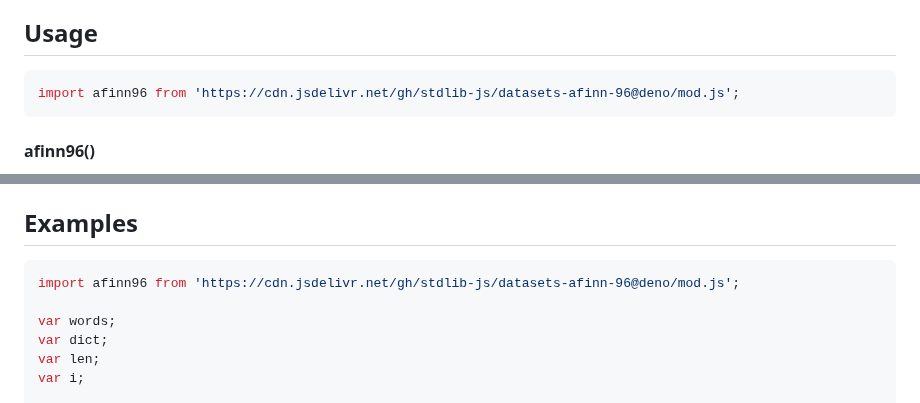
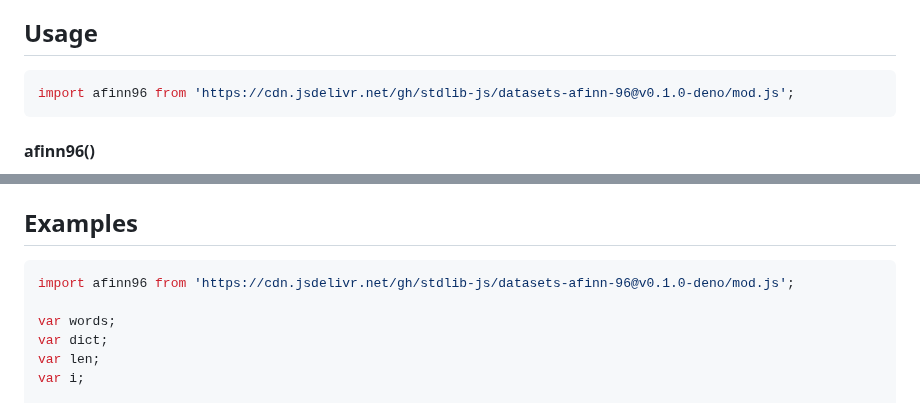
Before and after one commit to stdlib-js/datasets-afinn-96, a Markdown page: README.md, 2 parts joined by grey strips. Rendered like a GitHub page.

Commit message:
Update README.md for Deno bundle v0.1.0

````diff
--- a/README.md
+++ b/README.md
@@ -42,7 +42,7 @@ limitations under the License.
 ## Usage
 
 ```javascript
-import afinn96 from 'https://cdn.jsdelivr.net/gh/stdlib-js/datasets-afinn-96@deno/mod.js';
+import afinn96 from 'https://cdn.jsdelivr.net/gh/stdlib-js/datasets-afinn-96@v0.1.0-deno/mod.js';
 ```
 
 #### afinn96()
@@ -98,7 +98,7 @@ var words = afinn96();
 <!-- eslint no-undef: "error" -->
 
 ```javascript
-import afinn96 from 'https://cdn.jsdelivr.net/gh/stdlib-js/datasets-afinn-96@deno/mod.js';
+import afinn96 from 'https://cdn.jsdelivr.net/gh/stdlib-js/datasets-afinn-96@v0.1.0-deno/mod.js';
 
 var words;
 var dict;
````
